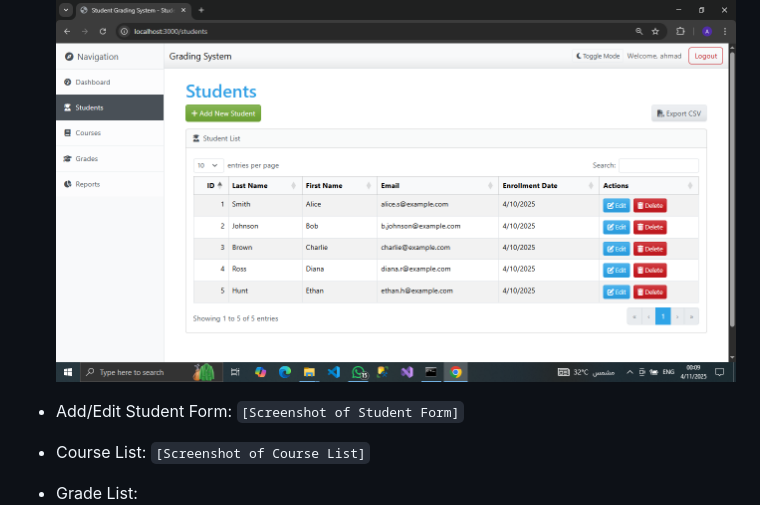
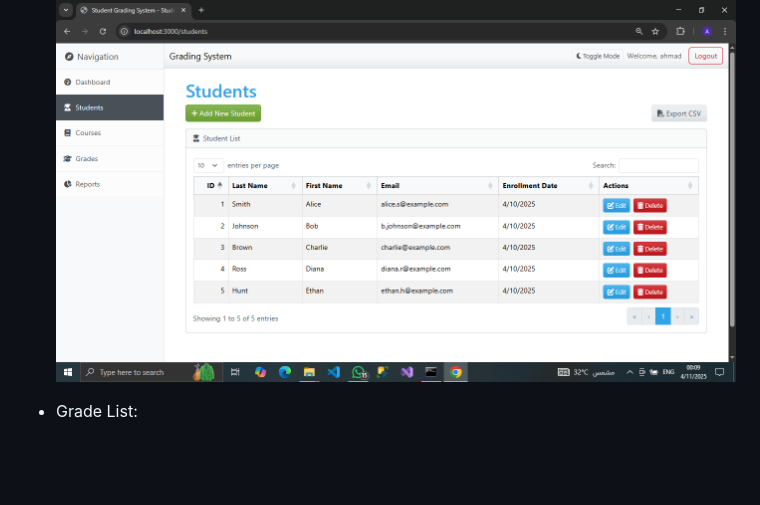
Before and after one commit to MasterWithAhmad/Student-Grading-System, a Markdown page: README.md, the part around the change. Rendered like a GitHub page; blank space fills up the shorter version.

```diff
--- a/README.md
+++ b/README.md
@@ -100,11 +100,6 @@ A web application for managing student records, courses, and grades, featuring a
 *   Student List:
     ![](screenshots/students.png)
 
-*   Add/Edit Student Form:
-    `[Screenshot of Student Form]`
-
-*   Course List:
-    `[Screenshot of Course List]`
 
 *   Grade List:
     ![](screenshots/grades.png)
```
